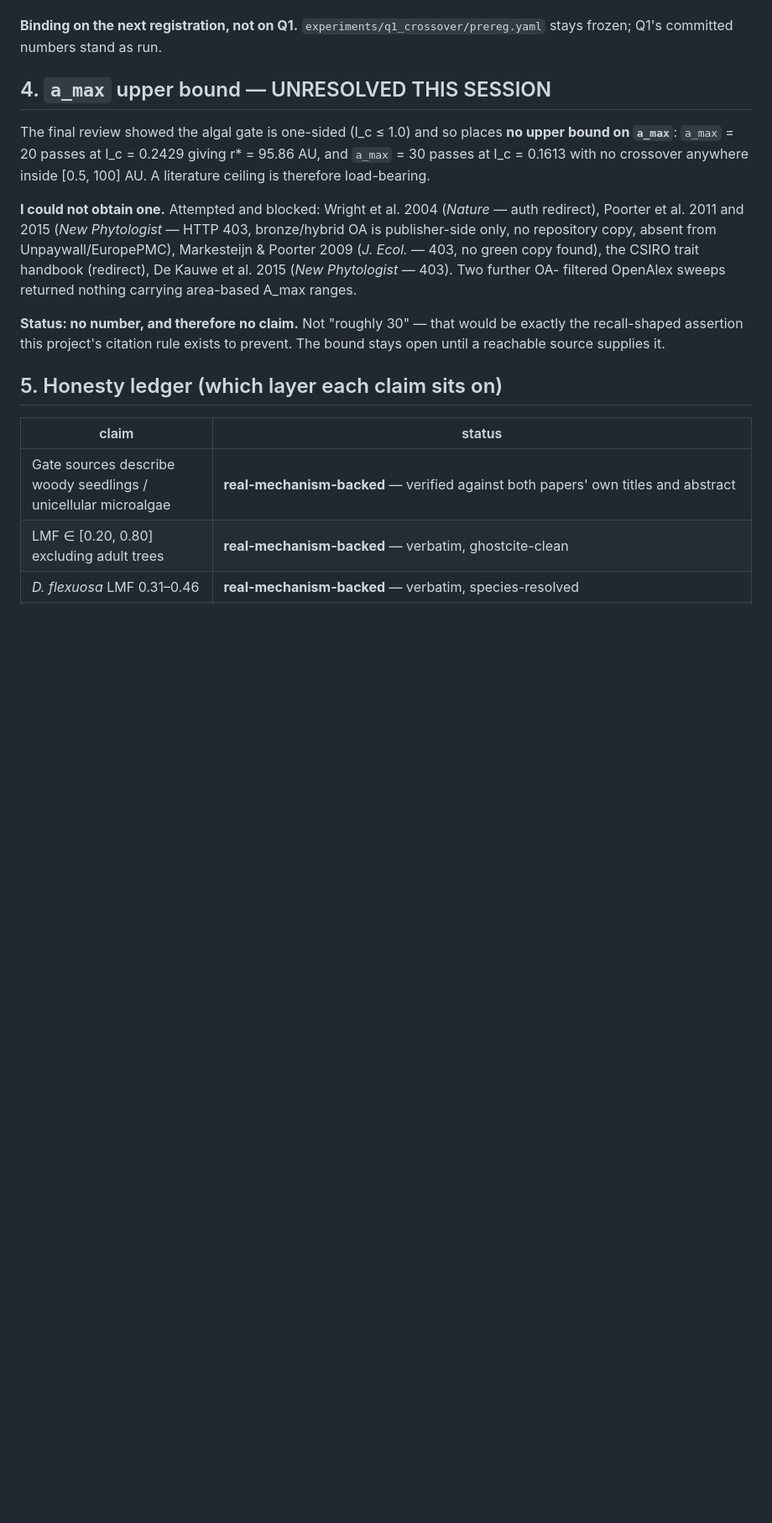
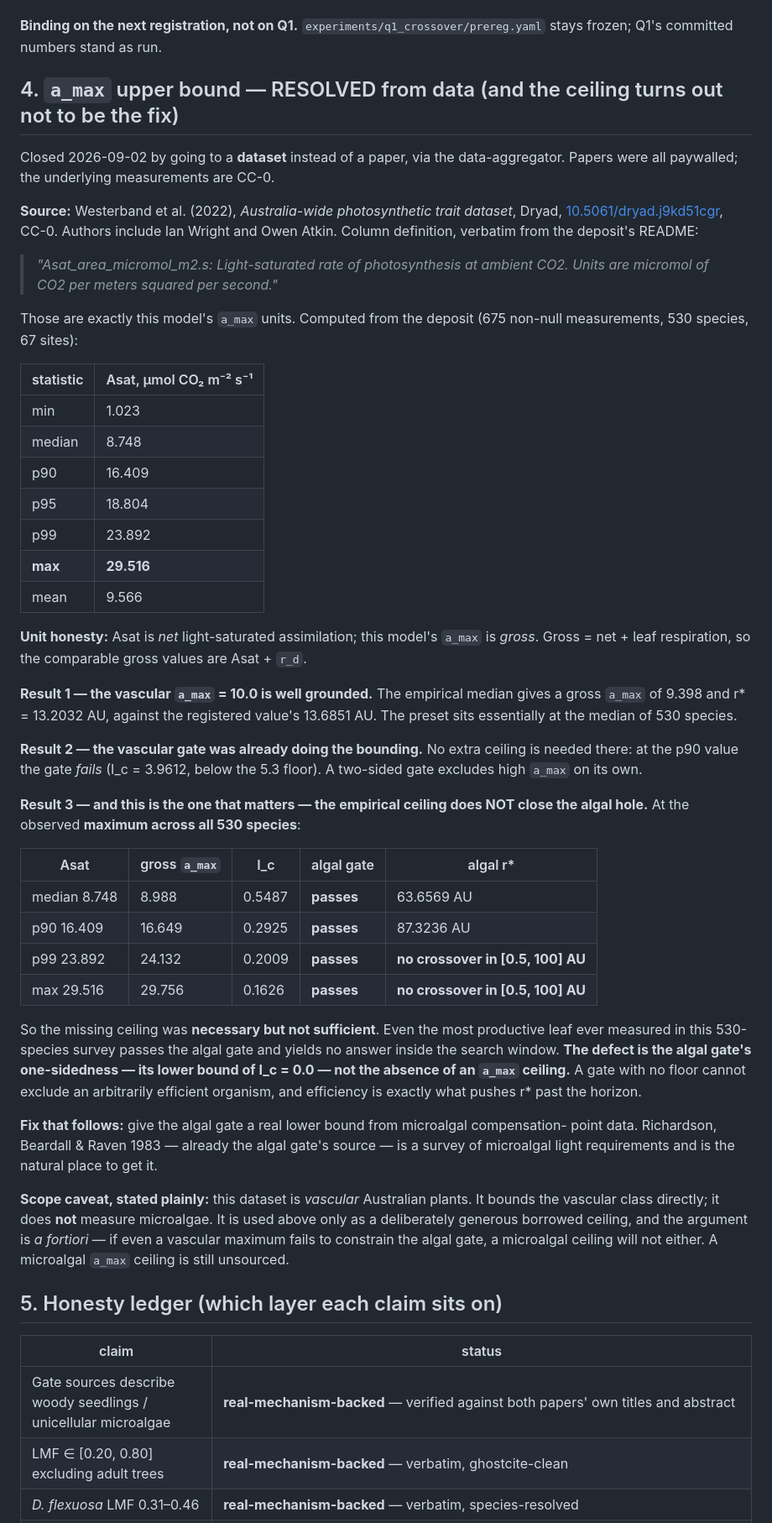
Before and after one commit to musharna/dyson-tree, a Markdown page: docs/bio_grounding_2026-09-02.md, the part around one of its changes. Shown at 84% size. Drawn GitHub-style; blank space fills up the shorter version.

Commit message:
docs: close the a_max ceiling from a CC-0 dataset; the ceiling is not the fix
Every paper carrying area-based photosynthetic rates was paywalled, so this
goes to the underlying measurements instead: Westerband et al. 2022,
Australia-wide photosynthetic trait dataset, Dryad 10.5061/dryad.j9kd51cgr,
CC-0. Its Asat_area column is in exactly this model's a_max units. Computed
over 675 non-null measurements, 530 species, 67 sites: median 8.748, p90
16.409, p99 23.892, max 29.516 umol CO2 m-2 s-1.

Asat is NET and a_max is GROSS, so comparable gross values are Asat + r_d.

1. The vascular a_max = 10.0 is well grounded: the empirical median gives a
   gross a_max of 9.398 and r* = 13.2032 AU against the registered 13.6851.
   The preset sits at the median of 530 species.

2. The vascular gate was already doing the bounding. At p90 the gate FAILS
   (I_c = 3.9612 < 5.3), so a two-sided gate excludes high a_max unaided.

3. The ceiling does NOT close the algal hole. At the observed MAXIMUM across
   all 530 species the algal gate still passes (I_c = 0.1626 <= 1.0) and there
   is no crossover anywhere in [0.5, 100] AU. The missing ceiling was
   necessary but not sufficient: the defect is the algal gate's one-sidedness,
   a floor of I_c = 0.0, which cannot exclude an arbitrarily efficient
   organism -- and efficiency is what pushes r* past the horizon.

Fix that follows, filed on the roadmap: give the algal gate a real lower bound
from microalgal compensation-point data in Richardson, Beardall & Raven 1983,
already that gate's own source.

Scope stated in the doc: the dataset is vascular Australian plants. It bounds
the vascular class directly and is used for the algal probe only as a
deliberately generous borrowed ceiling (a fortiori). A microalgal a_max
ceiling remains unsourced.

Dataset citation verified against DataCite (ghostcite returns tier U because
Dryad DOIs are not in CrossRef): first creator Westerband, 2022, Dryad.
prereg.yaml untouched; Q1's committed numbers stand.

```diff
--- a/docs/bio_grounding_2026-09-02.md
+++ b/docs/bio_grounding_2026-09-02.md
@@ -106,23 +106,67 @@ model overshoots for a chimera of two organisms).
 **Binding on the next registration, not on Q1.** `experiments/q1_crossover/prereg.yaml`
 stays frozen; Q1's committed numbers stand as run.
 
-## 4. `a_max` upper bound — UNRESOLVED THIS SESSION
+## 4. `a_max` upper bound — RESOLVED from data (and the ceiling turns out not to be the fix)
 
-The final review showed the algal gate is one-sided (I_c ≤ 1.0) and so places **no upper
-bound on `a_max`**: `a_max` = 20 passes at I_c = 0.2429 giving r\* = 95.86 AU, and
-`a_max` = 30 passes at I_c = 0.1613 with no crossover anywhere inside [0.5, 100] AU.
-A literature ceiling is therefore load-bearing.
+Closed 2026-09-02 by going to a **dataset** instead of a paper, via the data-aggregator.
+Papers were all paywalled; the underlying measurements are CC-0.
 
-**I could not obtain one.** Attempted and blocked: Wright et al. 2004 (*Nature* — auth
-redirect), Poorter et al. 2011 and 2015 (*New Phytologist* — HTTP 403, bronze/hybrid OA
-is publisher-side only, no repository copy, absent from Unpaywall/EuropePMC),
-Markesteijn & Poorter 2009 (*J. Ecol.* — 403, no green copy found), the CSIRO trait
-handbook (redirect), De Kauwe et al. 2015 (*New Phytologist* — 403). Two further OA-
-filtered OpenAlex sweeps returned nothing carrying area-based A_max ranges.
+**Source:** Westerband et al. (2022), *Australia-wide photosynthetic trait dataset*, Dryad,
+[10.5061/dryad.j9kd51cgr](https://doi.org/10.5061/dryad.j9kd51cgr), CC-0. Authors include
+Ian Wright and Owen Atkin. Column definition, verbatim from the deposit's README:
 
-**Status: no number, and therefore no claim.** Not "roughly 30" — that would be exactly
-the recall-shaped assertion this project's citation rule exists to prevent. The bound
-stays open until a reachable source supplies it.
+> *"Asat_area_micromol_m2.s: Light-saturated rate of photosynthesis at ambient CO2. Units
+> are micromol of CO2 per meters squared per second."*
+
+Those are exactly this model's `a_max` units. Computed from the deposit
+(675 non-null measurements, 530 species, 67 sites):
+
+| statistic | Asat, µmol CO₂ m⁻² s⁻¹ |
+| --- | --- |
+| min | 1.023 |
+| median | 8.748 |
+| p90 | 16.409 |
+| p95 | 18.804 |
+| p99 | 23.892 |
+| **max** | **29.516** |
+| mean | 9.566 |
+
+**Unit honesty:** Asat is *net* light-saturated assimilation; this model's `a_max` is
+*gross*. Gross = net + leaf respiration, so the comparable gross values are Asat + `r_d`.
+
+**Result 1 — the vascular `a_max` = 10.0 is well grounded.** The empirical median gives a
+gross `a_max` of 9.398 and r\* = 13.2032 AU, against the registered value's 13.6851 AU. The
+preset sits essentially at the median of 530 species.
+
+**Result 2 — the vascular gate was already doing the bounding.** No extra ceiling is needed
+there: at the p90 value the gate *fails* (I_c = 3.9612, below the 5.3 floor). A two-sided
+gate excludes high `a_max` on its own.
+
+**Result 3 — and this is the one that matters — the empirical ceiling does NOT close the
+algal hole.** At the observed **maximum across all 530 species**:
+
+| Asat | gross `a_max` | I_c | algal gate | algal r\* |
+| --- | --- | --- | --- | --- |
+| median 8.748 | 8.988 | 0.5487 | **passes** | 63.6569 AU |
+| p90 16.409 | 16.649 | 0.2925 | **passes** | 87.3236 AU |
+| p99 23.892 | 24.132 | 0.2009 | **passes** | **no crossover in [0.5, 100] AU** |
+| max 29.516 | 29.756 | 0.1626 | **passes** | **no crossover in [0.5, 100] AU** |
+
+So the missing ceiling was **necessary but not sufficient**. Even the most productive leaf
+ever measured in this 530-species survey passes the algal gate and yields no answer inside
+the search window. **The defect is the algal gate's one-sidedness — its lower bound of
+I_c = 0.0 — not the absence of an `a_max` ceiling.** A gate with no floor cannot exclude an
+arbitrarily efficient organism, and efficiency is exactly what pushes r\* past the horizon.
+
+**Fix that follows:** give the algal gate a real lower bound from microalgal compensation-
+point data. Richardson, Beardall & Raven 1983 — already the algal gate's source — is a
+survey of microalgal light requirements and is the natural place to get it.
+
+**Scope caveat, stated plainly:** this dataset is *vascular* Australian plants. It bounds
+the vascular class directly; it does **not** measure microalgae. It is used above only as a
+deliberately generous borrowed ceiling, and the argument is *a fortiori* — if even a
+vascular maximum fails to constrain the algal gate, a microalgal ceiling will not either.
+A microalgal `a_max` ceiling is still unsourced.
 
 ## 5. Honesty ledger (which layer each claim sits on)
 
```
Also changed, not shown: other parts of docs/bio_grounding_2026-09-02.md (+9 -4 lines), docs/ROADMAP.md (+16 -3 lines).
